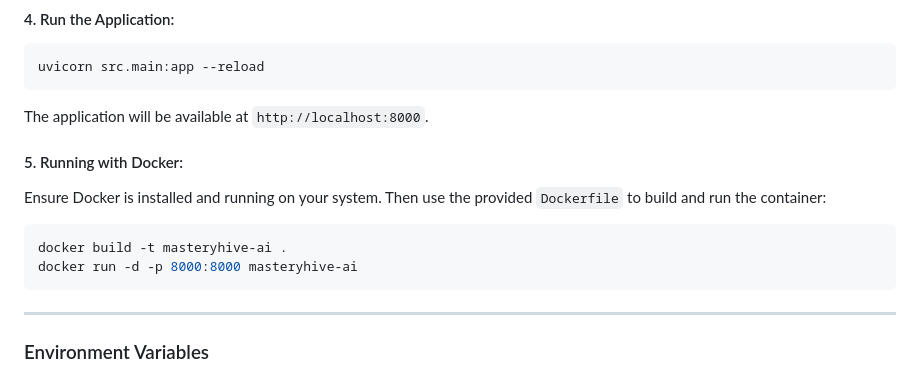
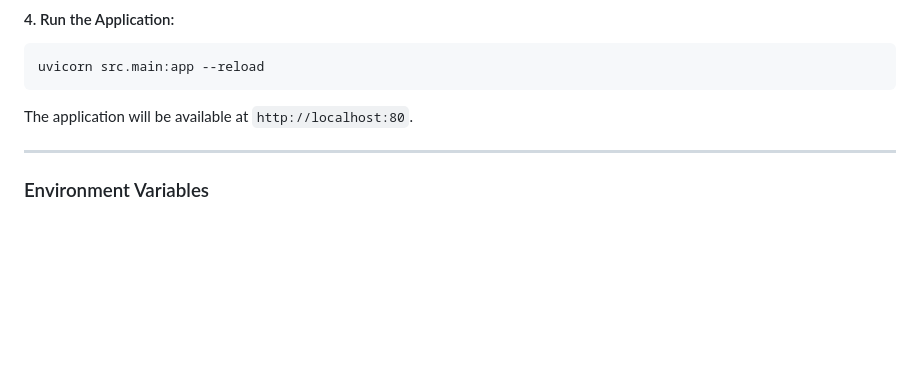
Before and after one commit to danielAdama/ai-gemini-chatbot, a Markdown page: README.md, the part around the change. Drawn GitHub-style; blank space fills up the shorter version.

````diff
--- a/README.md
+++ b/README.md
@@ -72,15 +72,7 @@ No dependencies are required for the frontend as it uses HTML/CSS/JavaScript.
 uvicorn src.main:app --reload
 ```
 
-The application will be available at `http://localhost:8000`.
-
-#### 5. Running with Docker:
-Ensure Docker is installed and running on your system. Then use the provided `Dockerfile` to build and run the container:
-
-```bash
-docker build -t masteryhive-ai .
-docker run -d -p 8000:8000 masteryhive-ai
-```
+The application will be available at `http://localhost:80`.
 
 ---
 
````
